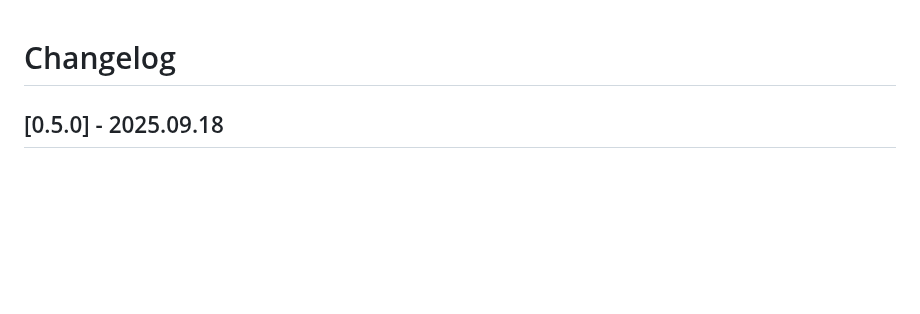
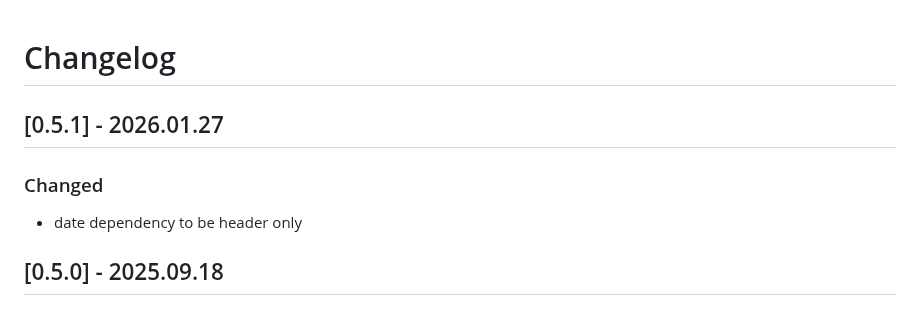
Before and after one commit to Hahn-Schickard/STAG-Information-Model, a Markdown page: CHANGELOG.md, the part around the change. GitHub-like rendering; blank space fills up the shorter version.

Commit message:
add RC1 for v0.5.1

```diff
--- a/CHANGELOG.md
+++ b/CHANGELOG.md
@@ -1,4 +1,8 @@
 # Changelog
+## [0.5.1] - 2026.01.27
+### Changed
+ - date dependency to be header only
+
 ## [0.5.0] - 2025.09.18
 ### Removed
  - Mock implementations
```
